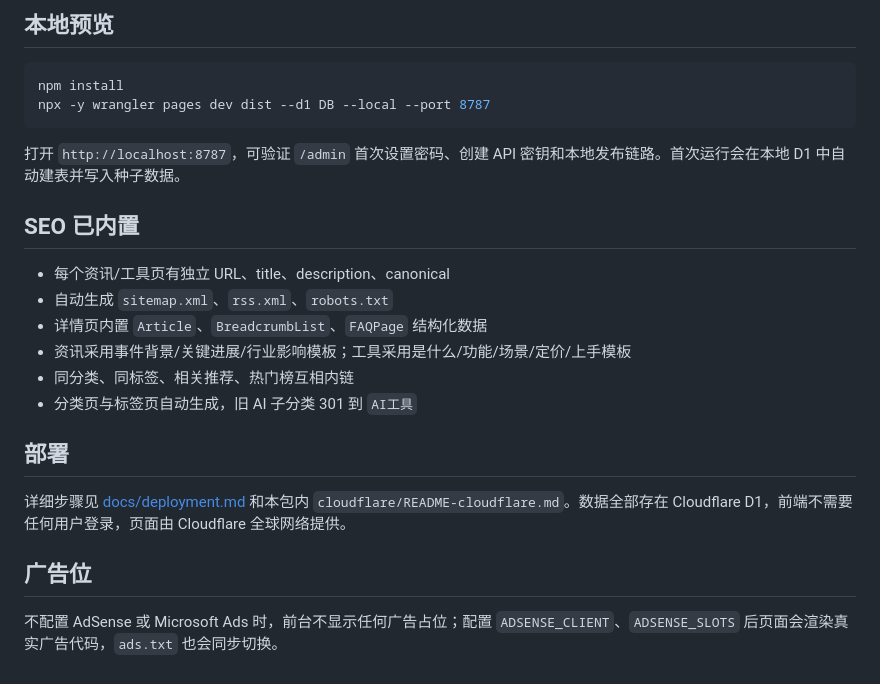
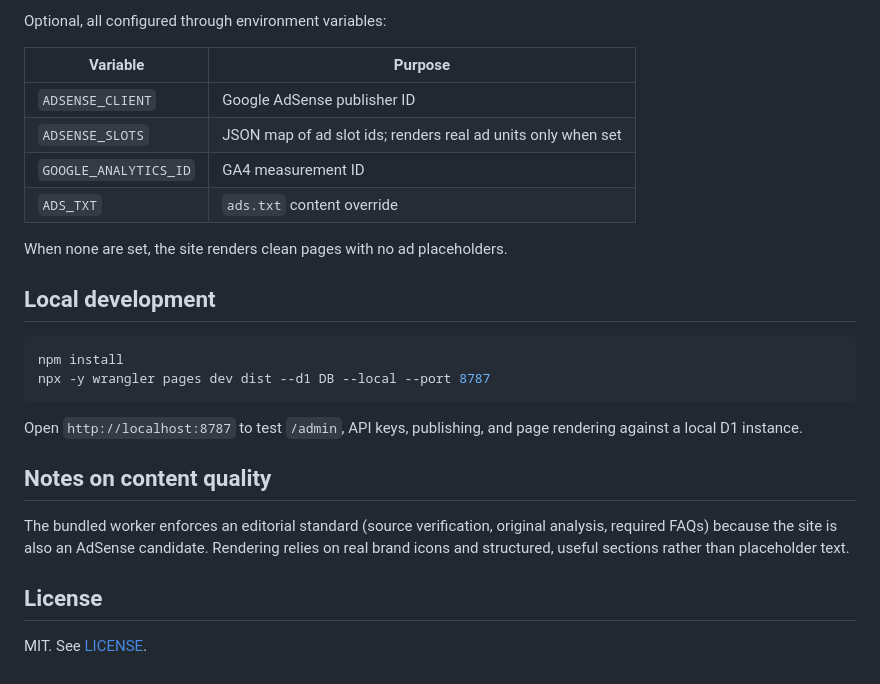
Before and after one commit to kukudTian/ai-tides-private, a Markdown page: README.md, the part around the change printed below. Drawn GitHub-style.

````diff
--- a/README.md
+++ b/README.md
@@ -86,26 +105,28 @@ Content-Type: application/json
 
-## 本地预览
+Optional, all configured through environment variables:
+
+| Variable | Purpose |
+| --- | --- |
+| `ADSENSE_CLIENT` | Google AdSense publisher ID |
+| `ADSENSE_SLOTS` | JSON map of ad slot ids; renders real ad units only when set |
+| `GOOGLE_ANALYTICS_ID` | GA4 measurement ID |
+| `ADS_TXT` | `ads.txt` content override |
+
+When none are set, the site renders clean pages with no ad placeholders.
+
+## Local development
 
 ```powershell
 npm install
 npx -y wrangler pages dev dist --d1 DB --local --port 8787
 ```
 
-打开 `http://localhost:8787`，可验证 `/admin` 首次设置密码、创建 API 密钥和本地发布链路。首次运行会在本地 D1 中自动建表并写入种子数据。
+Open `http://localhost:8787` to test `/admin`, API keys, publishing, and page rendering against a local D1 instance.
 
-## SEO 已内置
+## Notes on content quality
 
-- 每个资讯/工具页有独立 URL、title、description、canonical
-- 自动生成 `sitemap.xml`、`rss.xml`、`robots.txt`
-- 详情页内置 `Article`、`BreadcrumbList`、`FAQPage` 结构化数据
-- 资讯采用事件背景/关键进展/行业影响模板；工具采用是什么/功能/场景/定价/上手模板
-- 同分类、同标签、相关推荐、热门榜互相内链
-- 分类页与标签页自动生成，旧 AI 子分类 301 到 `AI工具`
+The bundled worker enforces an editorial standard (source verification, original analysis, required FAQs) because the site is also an AdSense candidate. Rendering relies on real brand icons and structured, useful sections rather than placeholder text.
 
-## 部署
+## License
 
-详细步骤见 [docs/deployment.md](./docs/deployment.md) 和本包内 `cloudflare/README-cloudflare.md`。数据全部存在 Cloudflare D1，前端不需要任何用户登录，页面由 Cloudflare 全球网络提供。
-
-## 广告位
-
-不配置 AdSense 或 Microsoft Ads 时，前台不显示任何广告占位；配置 `ADSENSE_CLIENT`、`ADSENSE_SLOTS` 后页面会渲染真实广告代码，`ads.txt` 也会同步切换。
+MIT. See [LICENSE](/LICENSE).
````
Also changed, not shown: other parts of README.md (+72 -53 lines), docs/images/deploy-home.png (added), docs/images/deploy-tool.png (added), 2 other files.
